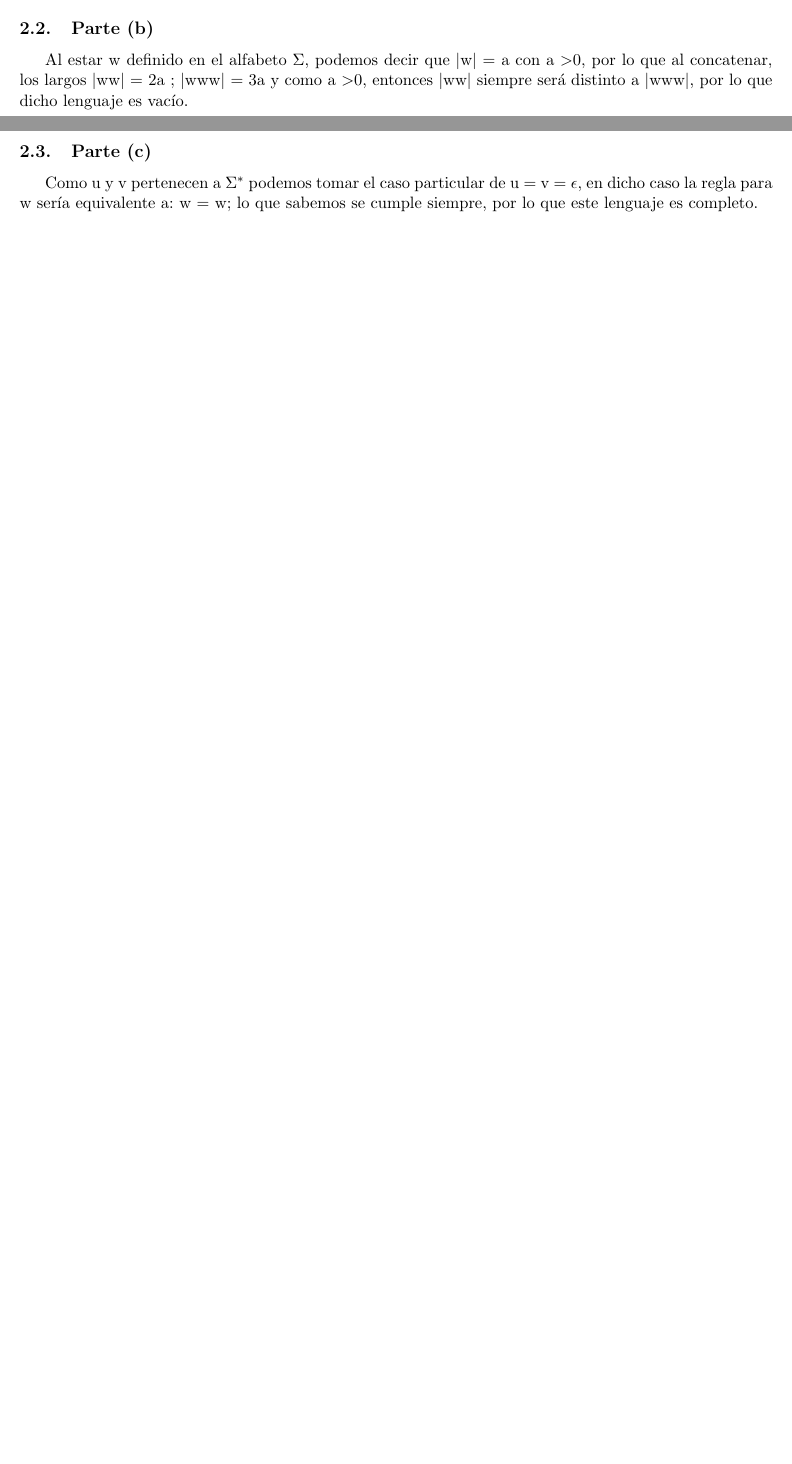
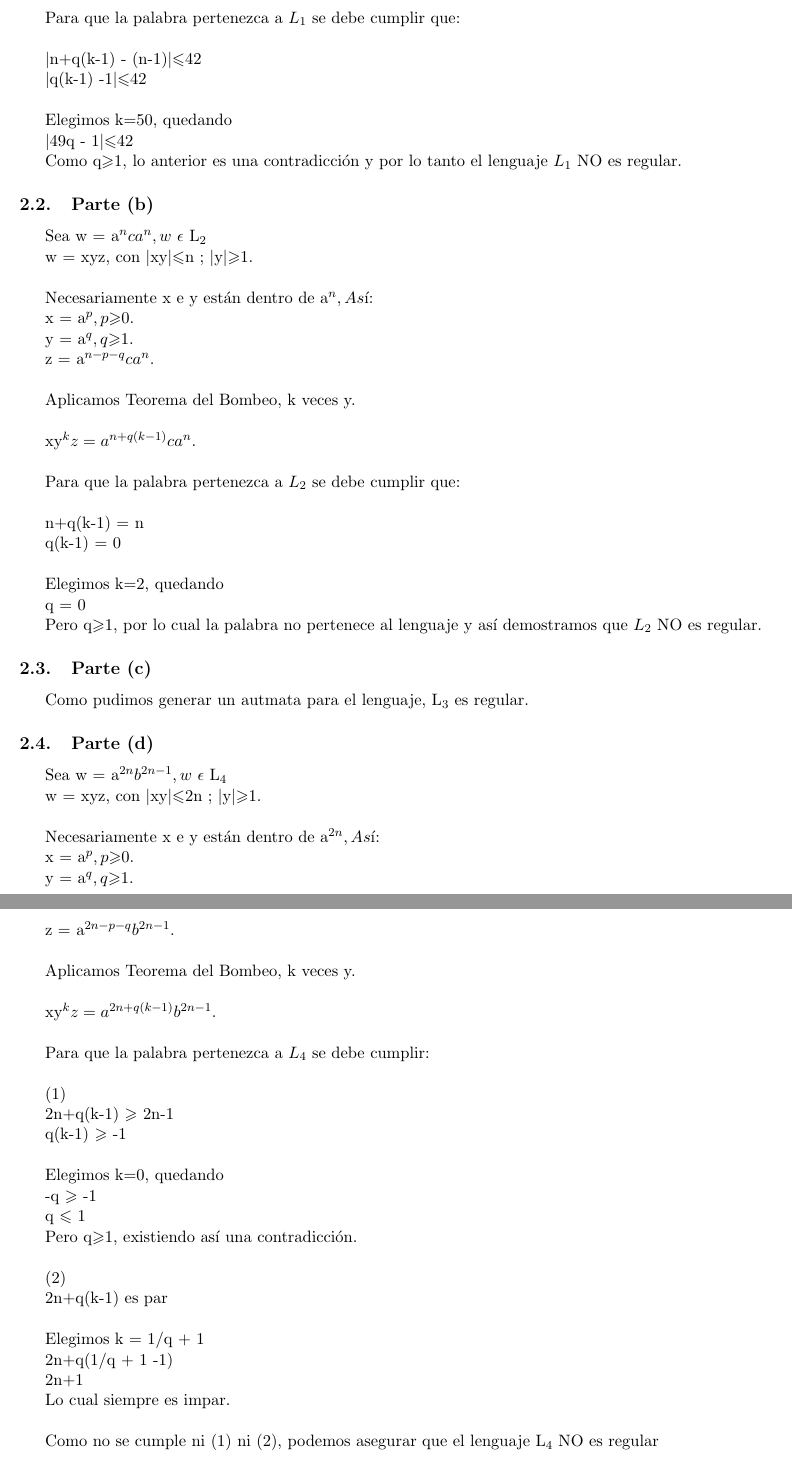
Before and after one commit to jpjorquera/Tarea-2---TALF, a LaTeX document (JorgeContreras-201573547-6_JuanPJorquera-201573533-6.tex): two parts of pages 4 and 5 of 6 before the commit and two parts of pages 5 and 6 of 8 after it, joined at a grey line, cut at the place of the change, the shorter picture padded with empty space. The pictures show the PDF file JorgeContreras-201573547-6_JuanPJorquera-201573533-6.pdf that the author committed with the source.

```diff
--- a/JorgeContreras-201573547-6_JuanPJorquera-201573533-6.tex
+++ b/JorgeContreras-201573547-6_JuanPJorquera-201573533-6.tex
@@ -137,13 +137,105 @@
 \subsection{Parte (d)}
 Corresponde al lenguaje que comienza con una o más ``b'' y, si lo sigue una ``a'', se repite el proceso con ``b'' nuevamente.
 
+
 \section{Pregunta 2}
 \subsection{Parte (a)}
-\begin{itemize}
-\item{Pertenece: baabba}
-\item{No Pertenece: bababa}
-\end{itemize}
+Sea w = a^nb^{n-1}, w$ \epsilon $ L$_{1}$
+
+w = xyz, con |xy|$\leqslant$n ; |y|$\geqslant$1.
+ \\
+
+Necesariamente x e y están dentro de a^n, As$í$:
+
+x = a^p, p$\geqslant$0.
+
+y = a^q, q$\geqslant$1.
+
+z = a^{n-p-q}b^{n-1}.
+ \\
+
+Aplicamos Teorema del Bombeo, k veces y.
+ \\
+
+xy^kz = a^{n+q(k-1)}b^{n-1}.
+ \\
+
+Para que la palabra pertenezca a $L_{1}$ se debe cumplir que:
+ \\
+
+|n+q(k-1) - (n-1)|$\leqslant$42
+
+|q(k-1) -1|$\leqslant$42
+ \\
+
+Elegimos k=50, quedando
+
+|49q - 1|$\leqslant$42
+
+Como q$\geqslant$1, lo anterior es una contradicción y por lo tanto el lenguaje $L_{1}$ NO es regular.
+
+
 \subsection{Parte (b)}
-Al estar w definido en el alfabeto $\Sigma$, podemos decir que |w| = a con a > 0, por lo que al concatenar, los largos |ww| = 2a ; |www| = 3a y como a > 0, entonces |ww| siempre será distinto a |www|, por lo que dicho lenguaje es vacío.
+Sea w = a^nca^n, w$ \epsilon $ L$_{2}$
+
+w = xyz, con |xy|$\leqslant$n ; |y|$\geqslant$1.
+ \\
+
+Necesariamente x e y están dentro de a^n, As$í$:
+
+x = a^p, p$\geqslant$0.
+
+y = a^q, q$\geqslant$1.
+
+z = a^{n-p-q}ca^n.
+ \\
+
+Aplicamos Teorema del Bombeo, k veces y.
+ \\
+
+xy^kz = a^{n+q(k-1)}ca^n.
+ \\
+
+Para que la palabra pertenezca a $L_{2}$ se debe cumplir que:
+ \\
+
+n+q(k-1) = n
+
+q(k-1) = 0
+ \\
+
+Elegimos k=2, quedando
+
+q = 0
+
+Pero q$\geqslant$1, por lo cual la palabra no pertenece al lenguaje y así demostramos que $L_{2}$ NO es regular.
+
 \subsection{Parte (c)}
-Como u y v pertenecen a $\Sigma ^*$ podemos tomar el caso particular de u = v = $\epsilon$, en dicho caso la regla para w sería equivalente a: w = w; lo que sabemos se cumple siempre, por lo que este lenguaje es completo.
+Como pudimos generar un aut$ó$mata para el lenguaje, L$_{3}$ es regular.
+
+
+\subsection{Parte (d)}
+Sea w = a^{2n}b^{2n-1}, w$ \epsilon $ L$_{4}$
+
+w = xyz, con |xy|$\leqslant$2n ; |y|$\geqslant$1.
+ \\
+
+Necesariamente x e y están dentro de a^{2n}, As$í$:
+
+x = a^p, p$\geqslant$0.
+
+y = a^q, q$\geqslant$1.
+
+z = a^{2n-p-q}b^{2n-1}.
+ \\
+
+Aplicamos Teorema del Bombeo, k veces y.
+ \\
+
+xy^kz = a^{2n+q(k-1)}b^{2n-1}.
+ \\
+
+Para que la palabra pertenezca a $L_{4}$ se debe cumplir:
+ \\
+
+(1)
@@ -150,3 +250,26 @@
+-q $\geqslant$ -1
+
+q $\leqslant$ 1
+
+Pero q$\geqslant$1, existiendo así una contradicción.
+ \\
+
+(2)
+
+2n+q(k-1) es par
+ \\
+
+Elegimos k = 1/q + 1
+
+2n+q(1/q + 1 -1)
+
+2n+1
+
+Lo cual siempre es impar.
+ \\
+
+Como no se cumple ni (1) ni (2), podemos asegurar que el lenguaje L$_{4}$ NO es regular
+
 
 \section{Pregunta 3}
 \subsection{Parte (a)}
```
Also changed, not shown: JorgeContreras-201573547-6_JuanPJorquera-201573533-6.pdf, JorgeContreras-201573547-6_JuanPJorquera-201573533-6.tex (8 more changed lines).
